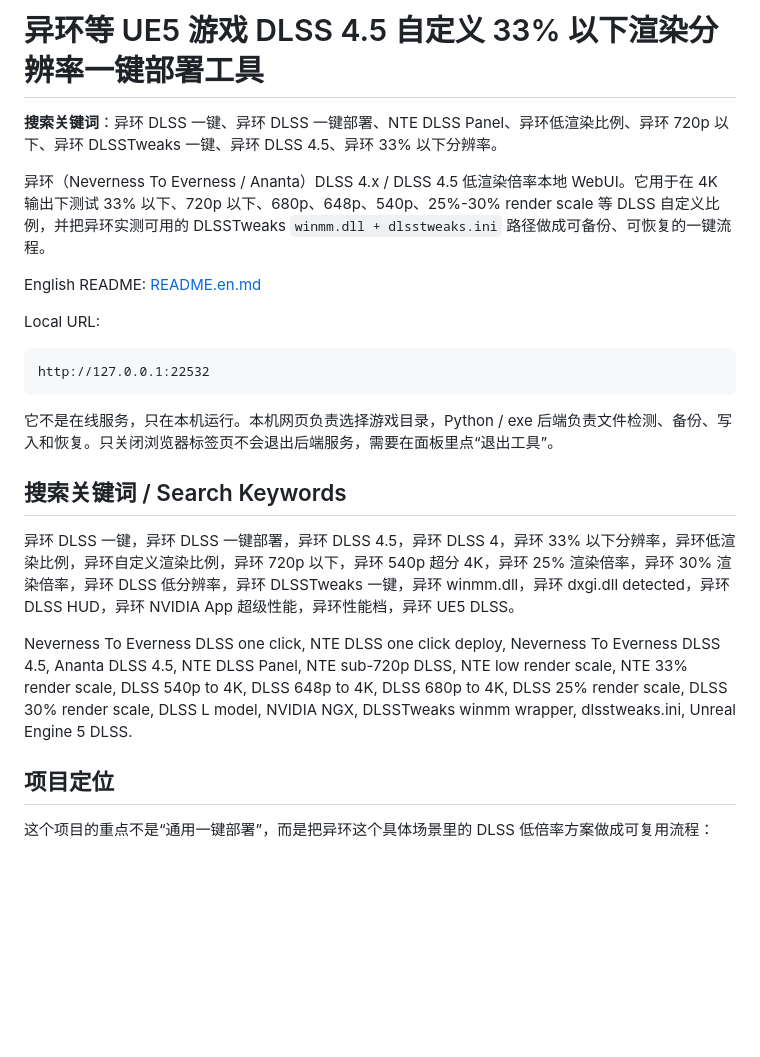
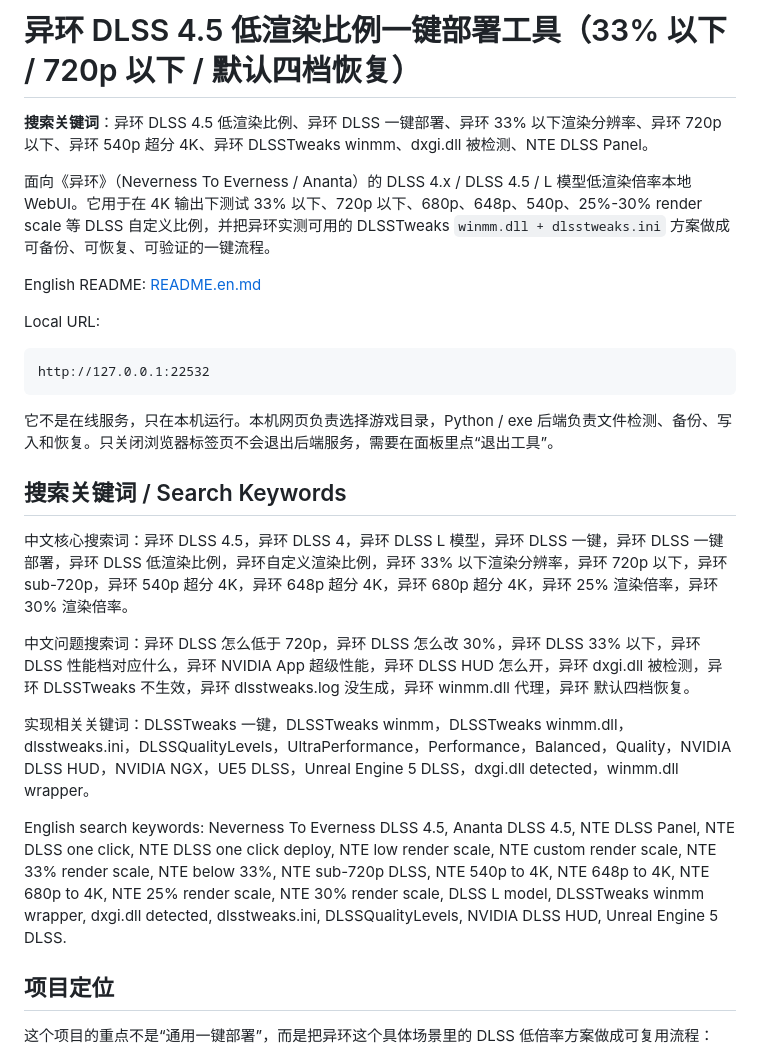
Before and after one commit to llg1634/nte-dlss-panel, a Markdown page: README.md, the part around the change. Rendered like a GitHub page; blank space fills up the shorter version.

Commit message:
Improve search keywords

```diff
--- a/README.md
+++ b/README.md
@@ -1,8 +1,8 @@
-# 异环等 UE5 游戏 DLSS 4.5 自定义 33% 以下渲染分辨率一键部署工具
+# 异环 DLSS 4.5 低渲染比例一键部署工具（33% 以下 / 720p 以下 / 默认四档恢复）
 
-**搜索关键词**：异环 DLSS 一键、异环 DLSS 一键部署、NTE DLSS Panel、异环低渲染比例、异环 720p 以下、异环 DLSSTweaks 一键、异环 DLSS 4.5、异环 33% 以下分辨率。
+**搜索关键词**：异环 DLSS 4.5 低渲染比例、异环 DLSS 一键部署、异环 33% 以下渲染分辨率、异环 720p 以下、异环 540p 超分 4K、异环 DLSSTweaks winmm、dxgi.dll 被检测、NTE DLSS Panel。
 
-异环（Neverness To Everness / Ananta）DLSS 4.x / DLSS 4.5 低渲染倍率本地 WebUI。它用于在 4K 输出下测试 33% 以下、720p 以下、680p、648p、540p、25%-30% render scale 等 DLSS 自定义比例，并把异环实测可用的 DLSSTweaks `winmm.dll + dlsstweaks.ini` 路径做成可备份、可恢复的一键流程。
+面向《异环》（Neverness To Everness / Ananta）的 DLSS 4.x / DLSS 4.5 / L 模型低渲染倍率本地 WebUI。它用于在 4K 输出下测试 33% 以下、720p 以下、680p、648p、540p、25%-30% render scale 等 DLSS 自定义比例，并把异环实测可用的 DLSSTweaks `winmm.dll + dlsstweaks.ini` 方案做成可备份、可恢复、可验证的一键流程。
 
 English README: [README.en.md](README.en.md)
 
@@ -16,9 +16,13 @@ http://127.0.0.1:22532
 
 ## 搜索关键词 / Search Keywords
 
-异环 DLSS 一键，异环 DLSS 一键部署，异环 DLSS 4.5，异环 DLSS 4，异环 33% 以下分辨率，异环低渲染比例，异环自定义渲染比例，异环 720p 以下，异环 540p 超分 4K，异环 25% 渲染倍率，异环 30% 渲染倍率，异环 DLSS 低分辨率，异环 DLSSTweaks 一键，异环 winmm.dll，异环 dxgi.dll detected，异环 DLSS HUD，异环 NVIDIA App 超级性能，异环性能档，异环 UE5 DLSS。
+中文核心搜索词：异环 DLSS 4.5，异环 DLSS 4，异环 DLSS L 模型，异环 DLSS 一键，异环 DLSS 一键部署，异环 DLSS 低渲染比例，异环自定义渲染比例，异环 33% 以下渲染分辨率，异环 720p 以下，异环 sub-720p，异环 540p 超分 4K，异环 648p 超分 4K，异环 680p 超分 4K，异环 25% 渲染倍率，异环 30% 渲染倍率。
 
-Neverness To Everness DLSS one click, NTE DLSS one click deploy, Neverness To Everness DLSS 4.5, Ananta DLSS 4.5, NTE DLSS Panel, NTE sub-720p DLSS, NTE low render scale, NTE 33% render scale, DLSS 540p to 4K, DLSS 648p to 4K, DLSS 680p to 4K, DLSS 25% render scale, DLSS 30% render scale, DLSS L model, NVIDIA NGX, DLSSTweaks winmm wrapper, dlsstweaks.ini, Unreal Engine 5 DLSS.
+中文问题搜索词：异环 DLSS 怎么低于 720p，异环 DLSS 怎么改 30%，异环 DLSS 33% 以下，异环 DLSS 性能档对应什么，异环 NVIDIA App 超级性能，异环 DLSS HUD 怎么开，异环 dxgi.dll 被检测，异环 DLSSTweaks 不生效，异环 dlsstweaks.log 没生成，异环 winmm.dll 代理，异环 默认四档恢复。
+
+实现相关关键词：DLSSTweaks 一键，DLSSTweaks winmm，DLSSTweaks winmm.dll，dlsstweaks.ini，DLSSQualityLevels，UltraPerformance，Performance，Balanced，Quality，NVIDIA DLSS HUD，NVIDIA NGX，UE5 DLSS，Unreal Engine 5 DLSS，dxgi.dll detected，winmm.dll wrapper。
+
+English search keywords: Neverness To Everness DLSS 4.5, Ananta DLSS 4.5, NTE DLSS Panel, NTE DLSS one click, NTE DLSS one click deploy, NTE low render scale, NTE custom render scale, NTE 33% render scale, NTE below 33%, NTE sub-720p DLSS, NTE 540p to 4K, NTE 648p to 4K, NTE 680p to 4K, NTE 25% render scale, NTE 30% render scale, DLSS L model, DLSSTweaks winmm wrapper, dxgi.dll detected, dlsstweaks.ini, DLSSQualityLevels, NVIDIA DLSS HUD, Unreal Engine 5 DLSS.
 
 ## 项目定位
 
```
Also changed, not shown: README.en.md (+8 -4 lines).
